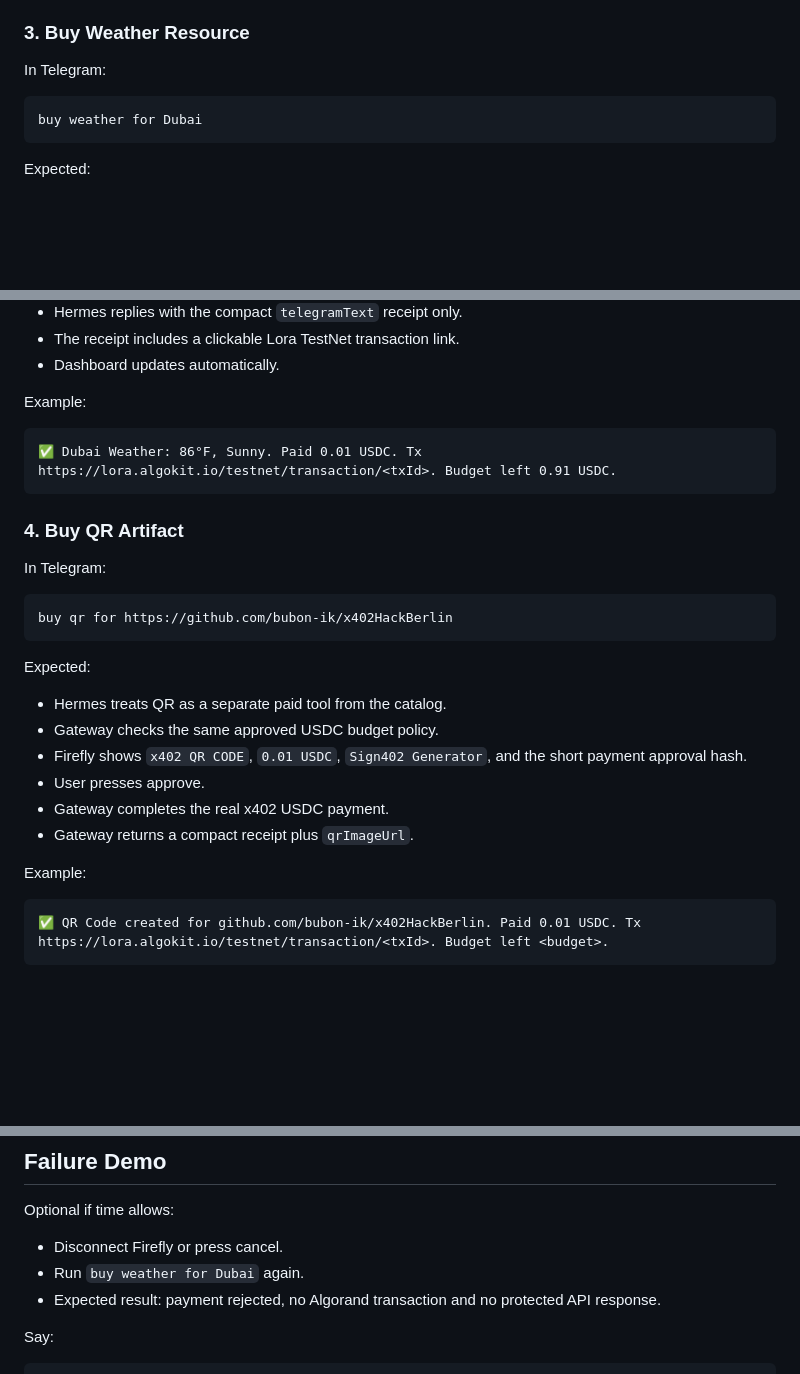
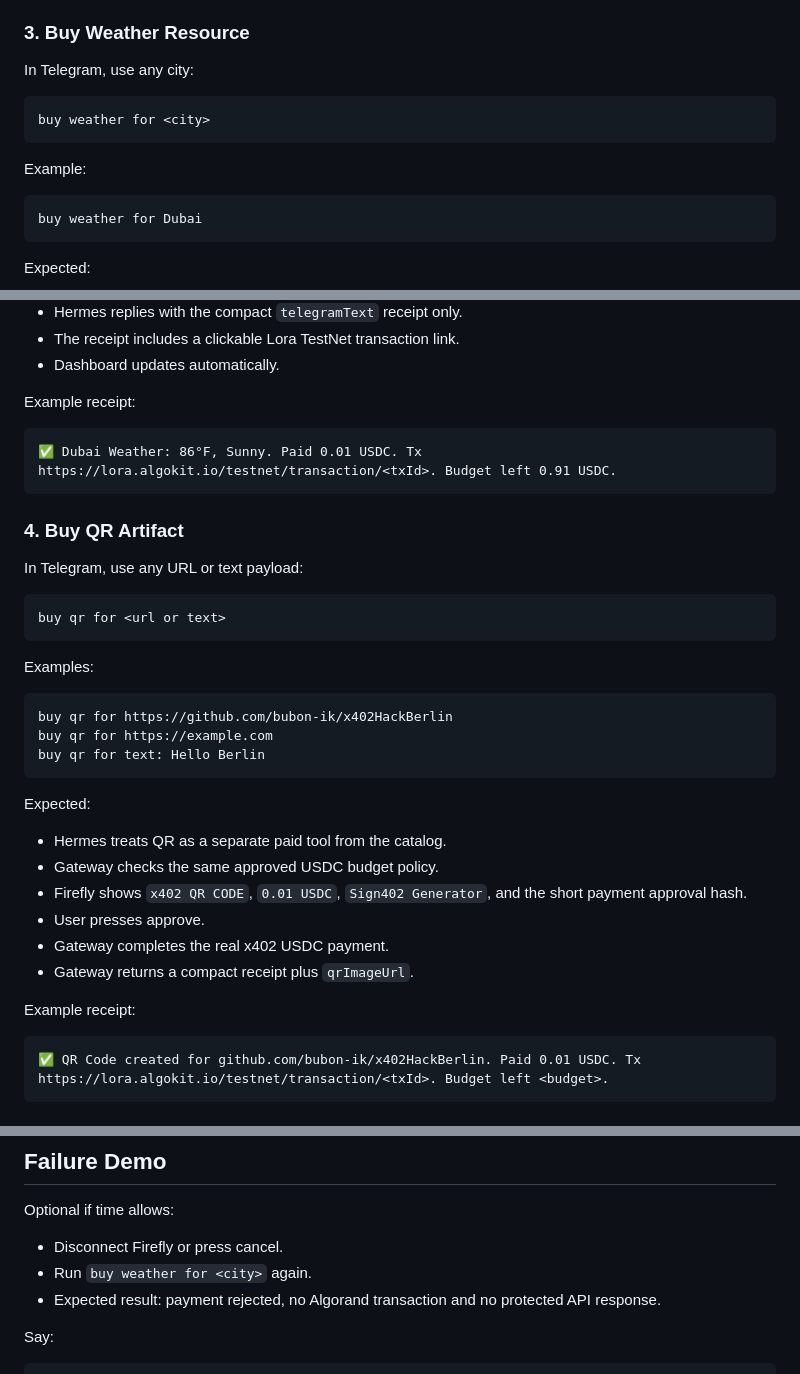
Before and after one commit to bubon-ik/x402HackBerlin, a Markdown page: DEMO_SCRIPT.md, 3 parts joined by grey strips. Rendered like a GitHub page; blank space fills up the shorter version.

````diff
--- a/DEMO_SCRIPT.md
+++ b/DEMO_SCRIPT.md
@@ -98,7 +98,13 @@ Expected:
 
 ### 3. Buy Weather Resource
 
-In Telegram:
+In Telegram, use any city:
+
+```text
+buy weather for <city>
+```
+
+Example:
 
 ```text
 buy weather for Dubai
@@ -119,7 +125,7 @@ Expected:
 - The receipt includes a clickable Lora TestNet transaction link.
 - Dashboard updates automatically.
 
-Example:
+Example receipt:
 
 ```text
 ✅ Dubai Weather: 86°F, Sunny. Paid 0.01 USDC. Tx https://lora.algokit.io/testnet/transaction/<txId>. Budget left 0.91 USDC.
@@ -127,10 +133,18 @@ Example:
 
 ### 4. Buy QR Artifact
 
-In Telegram:
+In Telegram, use any URL or text payload:
+
+```text
+buy qr for <url or text>
+```
+
+Examples:
 
 ```text
 buy qr for https://github.com/bubon-ik/x402HackBerlin
+buy qr for https://example.com
+buy qr for text: Hello Berlin
 ```
 
 Expected:
@@ -142,7 +156,7 @@ Expected:
 - Gateway completes the real x402 USDC payment.
 - Gateway returns a compact receipt plus `qrImageUrl`.
 
-Example:
+Example receipt:
 
 ```text
 ✅ QR Code created for github.com/bubon-ik/x402HackBerlin. Paid 0.01 USDC. Tx https://lora.algokit.io/testnet/transaction/<txId>. Budget left <budget>.
@@ -178,7 +192,7 @@ This is documented in [SECURITY.md](SECURITY.md).
 Optional if time allows:
 
 - Disconnect Firefly or press cancel.
-- Run `buy weather for Dubai` again.
+- Run `buy weather for <city>` again.
 - Expected result: payment rejected, no Algorand transaction and no protected API response.
 
 Say:
````
Also changed, not shown: README.md (+11 -2 lines).
